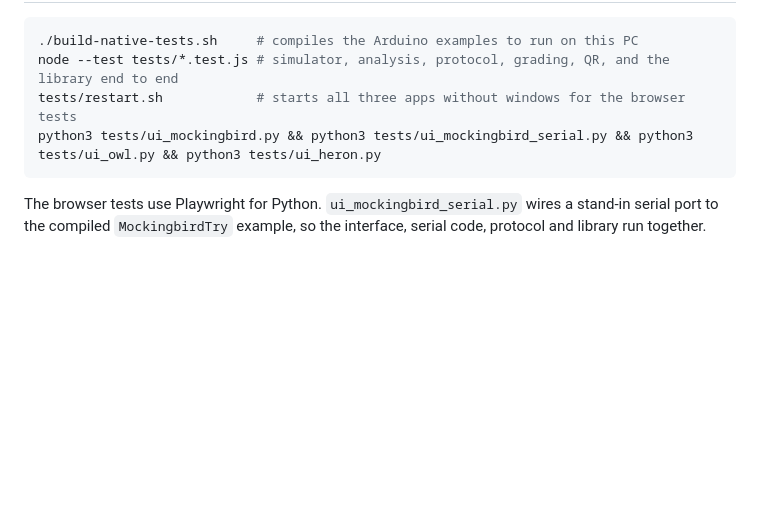
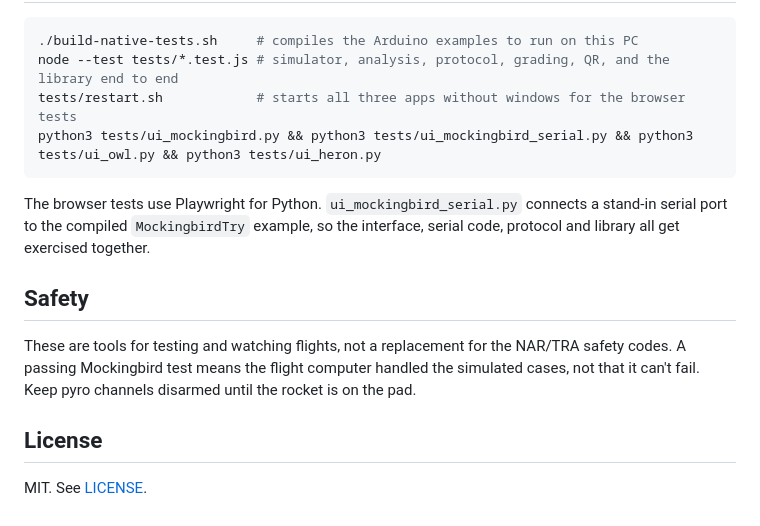
Before and after one commit to Birdbrain-Aviation/aviary, a Markdown page: README.md, the part around one of its changes. Drawn GitHub-style; blank space fills up the shorter version.

````diff
--- a/README.md
+++ b/README.md
@@ -41,4 +76,12 @@ tests/restart.sh            # starts all three apps without windows for the brow
 python3 tests/ui_mockingbird.py && python3 tests/ui_mockingbird_serial.py && python3 tests/ui_owl.py && python3 tests/ui_heron.py
 ```
 
-The browser tests use Playwright for Python. `ui_mockingbird_serial.py` wires a stand-in serial port to the compiled `MockingbirdTry` example, so the interface, serial code, protocol and library run together.
+The browser tests use Playwright for Python. `ui_mockingbird_serial.py` connects a stand-in serial port to the compiled `MockingbirdTry` example, so the interface, serial code, protocol and library all get exercised together.
+
+## Safety
+
+These are tools for testing and watching flights, not a replacement for the NAR/TRA safety codes. A passing Mockingbird test means the flight computer handled the simulated cases, not that it can't fail. Keep pyro channels disarmed until the rocket is on the pad.
+
+## License
+
+MIT. See [LICENSE](LICENSE).
````
Also changed, not shown: other parts of README.md (+48 -13 lines), docs/screenshots/heron.png (added), docs/screenshots/mockingbird.png (added), docs/screenshots/owl.png (added), 1 other file.
